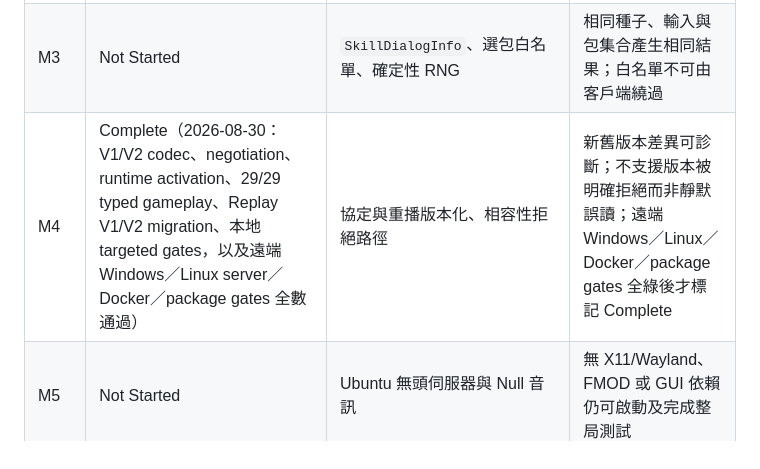
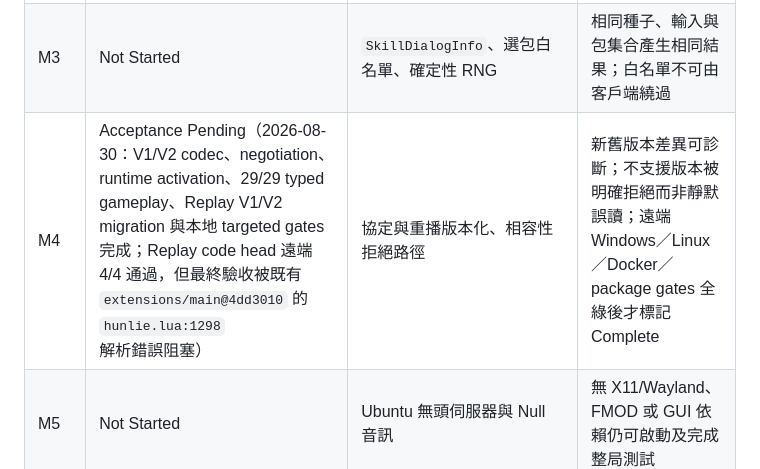
Before and after one commit to lolosiyue/Qsanguosha-sijyu, a Markdown page: docs/cross-platform-modernization-plan.md, the part around the change. GitHub-like rendering.

Commit message:
docs(replay): retain M4 pending after external CI failure

```diff
--- a/docs/cross-platform-modernization-plan.md
+++ b/docs/cross-platform-modernization-plan.md
@@ -247,7 +247,7 @@ M1 已完成（2026-08-09 對照 CMakeLists.txt 確認）：`qsanguosha_engine`
 | M1 | **Complete**（2026-08-09） | Windows CMake 過渡建置、STATIC engine（僅 Qt Core／Network）、引擎／GUI 解耦契約（SkillDialogInfo／EngineRuntimeContext／audioEffectRequested／EngineBootstrap）、allowlist gate、`deploy-server`、engine smoke test | Windows GUI 與既有建置結果可對照；STATIC engine 僅連結 Qt Core／Network；GUI／CMD server 驗收完成 |
 | M2 | In Progress（2026-08-18：Windows 工具鏈） | Qt 6.11.1、VS 2026 v145 + `msvc2022_64` kit；Lua 5.4.8 仍未遷移 | Windows GUI、server、Lua/SWIG 及 CTest 全數通過 |
 | M3 | Not Started | `SkillDialogInfo`、選包白名單、確定性 RNG | 相同種子、輸入與包集合產生相同結果；白名單不可由客戶端繞過 |
-| M4 | Complete（2026-08-30：V1/V2 codec、negotiation、runtime activation、29/29 typed gameplay、Replay V1/V2 migration、本地 targeted gates，以及遠端 Windows／Linux server／Docker／package gates 全數通過） | 協定與重播版本化、相容性拒絕路徑 | 新舊版本差異可診斷；不支援版本被明確拒絕而非靜默誤讀；遠端 Windows／Linux／Docker／package gates 全綠後才標記 Complete |
+| M4 | Acceptance Pending（2026-08-30：V1/V2 codec、negotiation、runtime activation、29/29 typed gameplay、Replay V1/V2 migration 與本地 targeted gates 完成；Replay code head 遠端 4/4 通過，但最終驗收被既有 `extensions/main@4dd3010` 的 `hunlie.lua:1298` 解析錯誤阻塞） | 協定與重播版本化、相容性拒絕路徑 | 新舊版本差異可診斷；不支援版本被明確拒絕而非靜默誤讀；遠端 Windows／Linux／Docker／package gates 全綠後才標記 Complete |
 | M5 | Not Started | Ubuntu 無頭伺服器與 Null 音訊 | 無 X11/Wayland、FMOD 或 GUI 依賴仍可啟動及完成整局測試 |
 | M6 | In Progress（2026-08-28：Linux GUI M2B-A 交付 `IAudioBackend`／FMOD／Qt／Null 三後端、`QSAN_AUDIO_BACKEND`、結構化診斷與 `--multimedia-smoke`） | 桌面 FMOD 後端抽象化及診斷 | Windows 音效行為無回歸；音訊失敗不影響遊戲狀態 |
 | M7 | Not Started | Android Qt Multimedia、WAV/OGG 播放器池與觸控 UI | API 28 真機及 API 36 目標建置通過；前後景切換與音訊生命週期穩定 |
```
